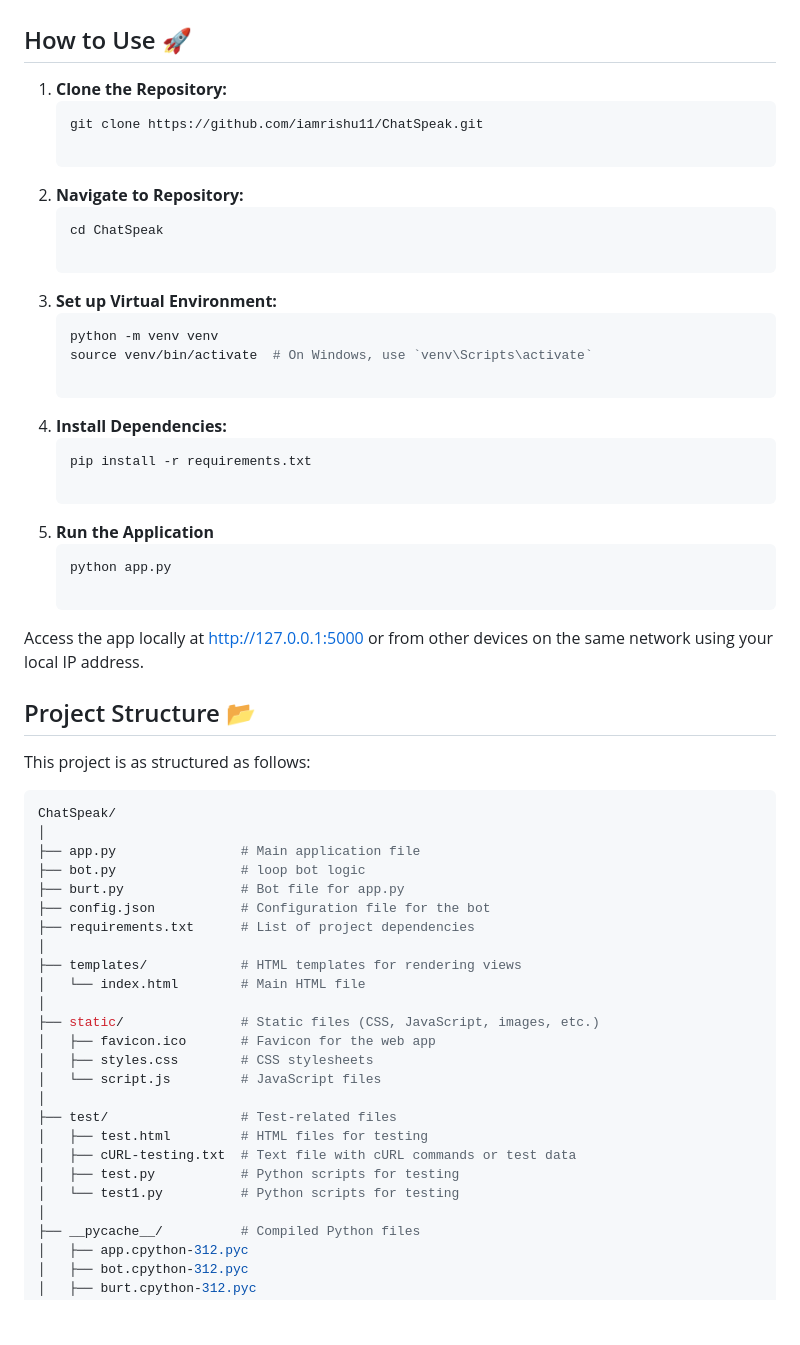
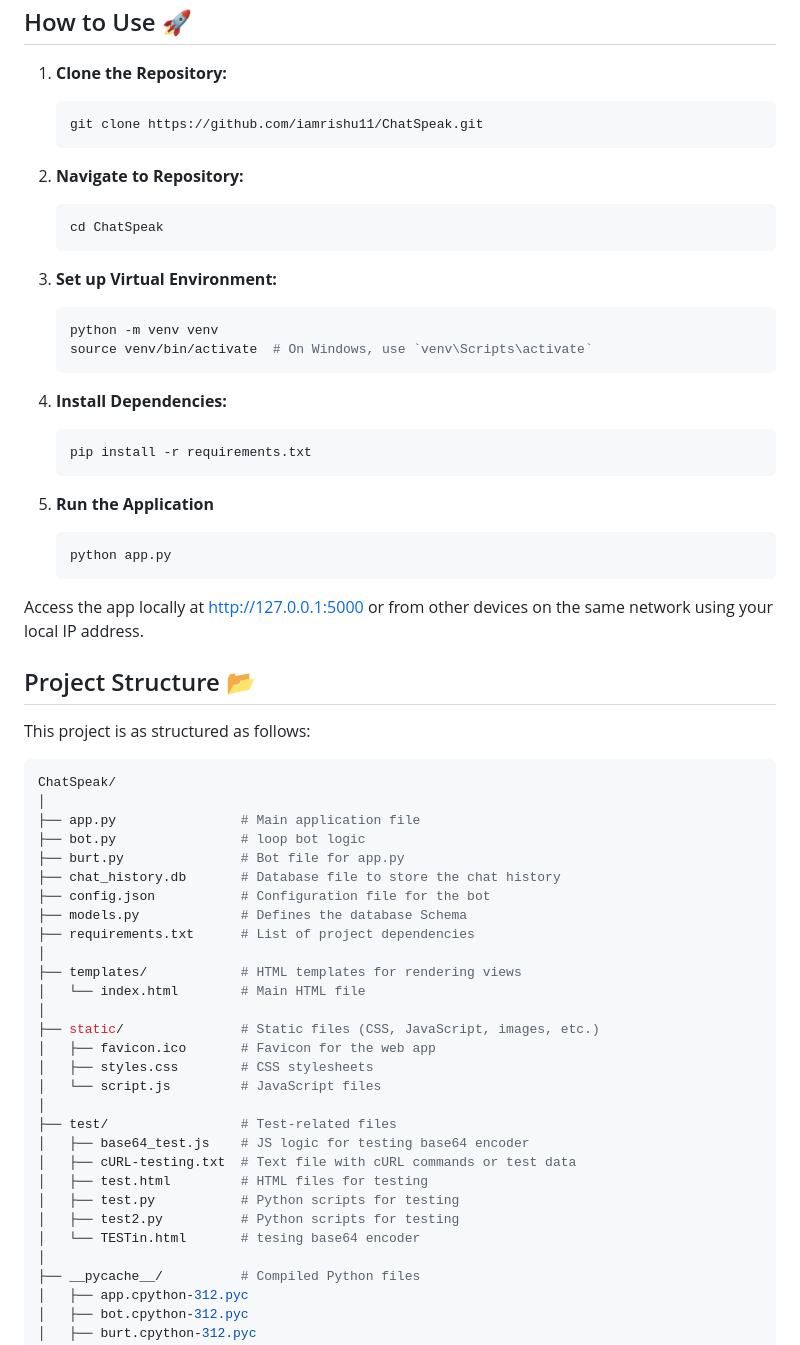
Before and after one commit to iamrishu11/ChatSpeak, a Markdown page: README.md, the part around one of its changes. Rendered like a GitHub page; blank space fills up the shorter version.

````diff
--- a/README.md
+++ b/README.md
@@ -25,23 +25,28 @@ ChatSpeak is an interactive conversational AI application designed to enhance us
 1. **Clone the Repository:**
    ```bash
    git clone https://github.com/iamrishu11/ChatSpeak.git
+   ```
 
 2. **Navigate to Repository:**
    ```bash
    cd ChatSpeak
+   ```
 
 3. **Set up Virtual Environment:**
    ```bash
    python -m venv venv
    source venv/bin/activate  # On Windows, use `venv\Scripts\activate`
+   ```
 
 4. **Install Dependencies:**
    ```bash
    pip install -r requirements.txt
+   ```
 
 5. **Run the Application**
    ```bash
    python app.py
+   ```
 
 Access the app locally at http://127.0.0.1:5000 or from other devices on the same network using your local IP address.
 
@@ -54,7 +59,9 @@ This project is as structured as follows:
    ├── app.py                # Main application file
    ├── bot.py                # loop bot logic
    ├── burt.py               # Bot file for app.py
+   ├── chat_history.db       # Database file to store the chat history
    ├── config.json           # Configuration file for the bot
+   ├── models.py             # Defines the database Schema
    ├── requirements.txt      # List of project dependencies
    │
    ├── templates/            # HTML templates for rendering views
@@ -66,10 +73,12 @@ This project is as structured as follows:
    │   └── script.js         # JavaScript files
    │
    ├── test/                 # Test-related files
+   │   ├── base64_test.js    # JS logic for testing base64 encoder
+   │   ├── cURL-testing.txt  # Text file with cURL commands or test data
    │   ├── test.html         # HTML files for testing
-   │   ├── cURL-testing.txt  # Text file with cURL commands or test data
    │   ├── test.py           # Python scripts for testing
-   │   └── test1.py          # Python scripts for testing
+   │   ├── test2.py          # Python scripts for testing
+   │   └── TESTin.html       # tesing base64 encoder
    │
    ├── __pycache__/          # Compiled Python files
    │   ├── app.cpython-312.pyc
````
Also changed, not shown: other parts of README.md (+83 -9 lines).
